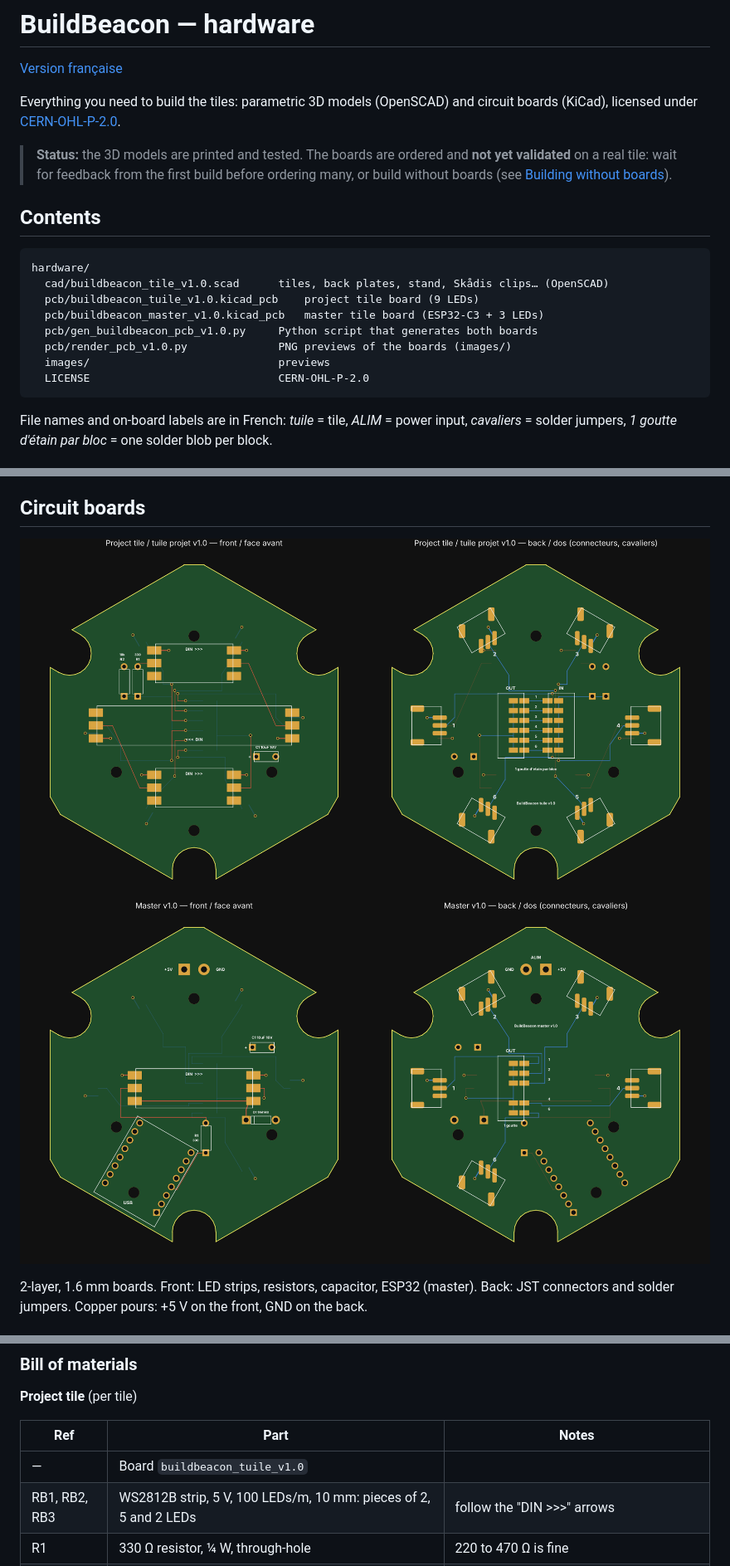
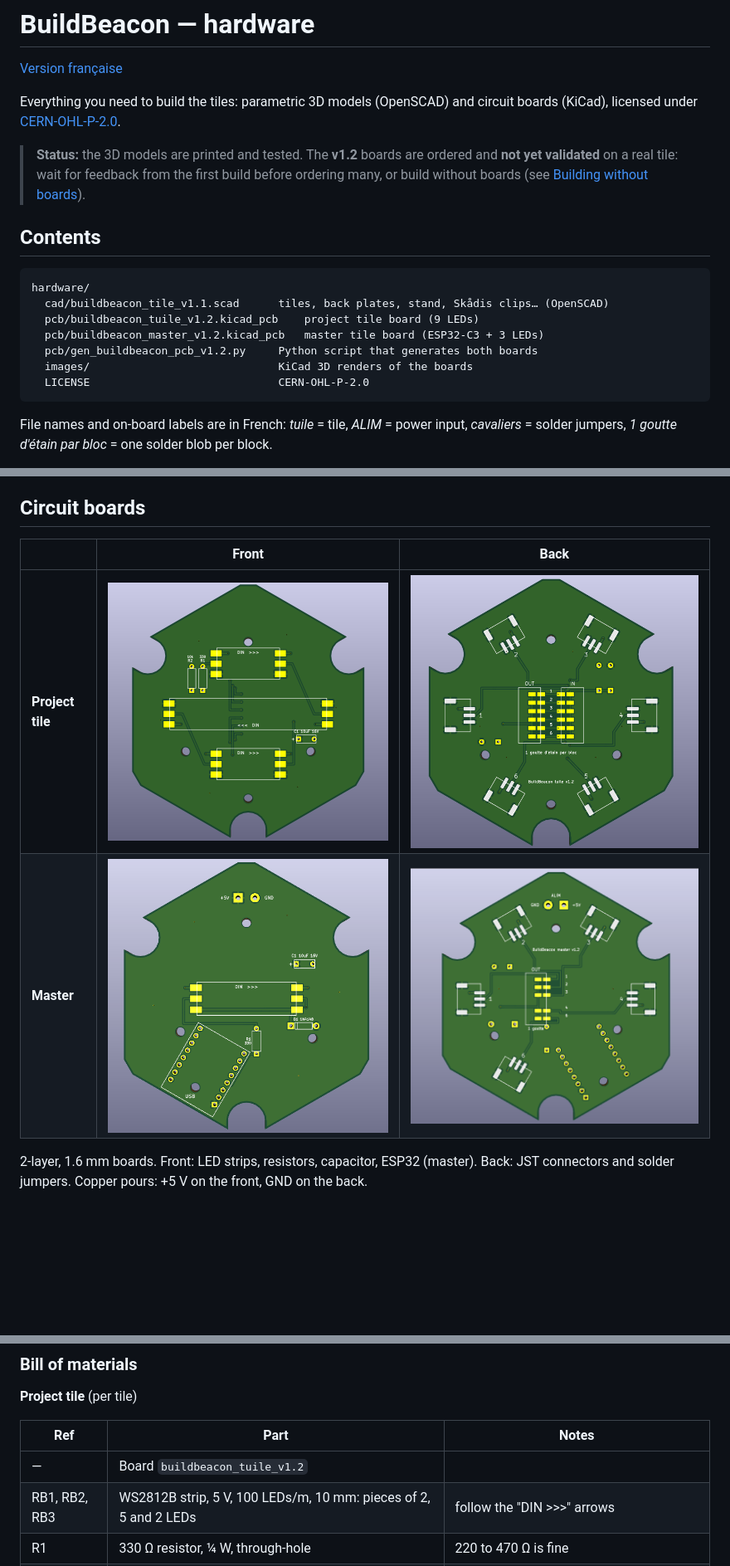
Before and after one commit to devcafeine/buildbeacon, a Markdown page: hardware/README.md, 3 parts joined by grey strips. Shown at 83% size. GitHub-like rendering; pictures changed too: hardware/images/pcb_master_v1.0.png (deleted), hardware/images/pcb_master_v1.2_avant.png (added), hardware/images/pcb_master_v1.2_dos.png (added); blank space fills up the shorter version.

````diff
--- a/hardware/README.md
+++ b/hardware/README.md
@@ -6,7 +6,7 @@
 Everything you need to build the tiles: parametric 3D models (OpenSCAD) and circuit boards
 (KiCad), licensed under [CERN-OHL-P-2.0](LICENSE).
 
-> **Status:** the 3D models are printed and tested. The boards are ordered and
+> **Status:** the 3D models are printed and tested. The **v1.2** boards are ordered and
 > **not yet validated** on a real tile: wait for feedback from the first build before ordering
 > many, or build without boards (see [Building without boards](#building-without-boards)).
 
@@ -14,12 +14,11 @@ Everything you need to build the tiles: parametric 3D models (OpenSCAD) and circ
 
 ```
 hardware/
-  cad/buildbeacon_tile_v1.0.scad      tiles, back plates, stand, Skådis clips… (OpenSCAD)
-  pcb/buildbeacon_tuile_v1.0.kicad_pcb    project tile board (9 LEDs)
-  pcb/buildbeacon_master_v1.0.kicad_pcb   master tile board (ESP32-C3 + 3 LEDs)
-  pcb/gen_buildbeacon_pcb_v1.0.py     Python script that generates both boards
-  pcb/render_pcb_v1.0.py              PNG previews of the boards (images/)
-  images/                             previews
+  cad/buildbeacon_tile_v1.1.scad      tiles, back plates, stand, Skådis clips… (OpenSCAD)
+  pcb/buildbeacon_tuile_v1.2.kicad_pcb    project tile board (9 LEDs)
+  pcb/buildbeacon_master_v1.2.kicad_pcb   master tile board (ESP32-C3 + 3 LEDs)
+  pcb/gen_buildbeacon_pcb_v1.2.py     Python script that generates both boards
+  images/                             KiCad 3D renders of the boards
   LICENSE                             CERN-OHL-P-2.0
 ```
 
@@ -49,8 +48,10 @@ Inside a project tile, data enters the top strip (left → right), goes through
 
 ## Circuit boards
 
-![Project tile v1.0](images/pcb_tuile_v1.0.png)
-![Master v1.0](images/pcb_master_v1.0.png)
+| | Front | Back |
+|---|---|---|
+| **Project tile** | ![Project tile, front](images/pcb_tuile_v1.2_avant.png) | ![Project tile, back](images/pcb_tuile_v1.2_dos.png) |
+| **Master** | ![Master, front](images/pcb_master_v1.2_avant.png) | ![Master, back](images/pcb_master_v1.2_dos.png) |
 
 2-layer, 1.6 mm boards. Front: LED strips, resistors, capacitor, ESP32 (master). Back: JST
 connectors and solder jumpers. Copper pours: +5 V on the front, GND on the back.
@@ -71,7 +72,7 @@ connectors and solder jumpers. Copper pours: +5 V on the front, GND on the back.
 
 | Ref | Part | Notes |
 |---|---|---|
-| — | Board `buildbeacon_tuile_v1.0` | |
+| — | Board `buildbeacon_tuile_v1.2` | |
 | RB1, RB2, RB3 | WS2812B strip, 5 V, 100 LEDs/m, 10 mm: pieces of 2, 5 and 2 LEDs | follow the "DIN >>>" arrows |
 | R1 | 330 Ω resistor, ¼ W, through-hole | 220 to 470 Ω is fine |
 | R2 | 10 kΩ resistor, ¼ W, through-hole | 10 to 100 kΩ is fine; prevents flicker when the input floats |
````
Also changed, not shown: other parts of hardware/README.md (+6 -7 lines), hardware/README.fr.md (+17 -17 lines), 9 other files.
